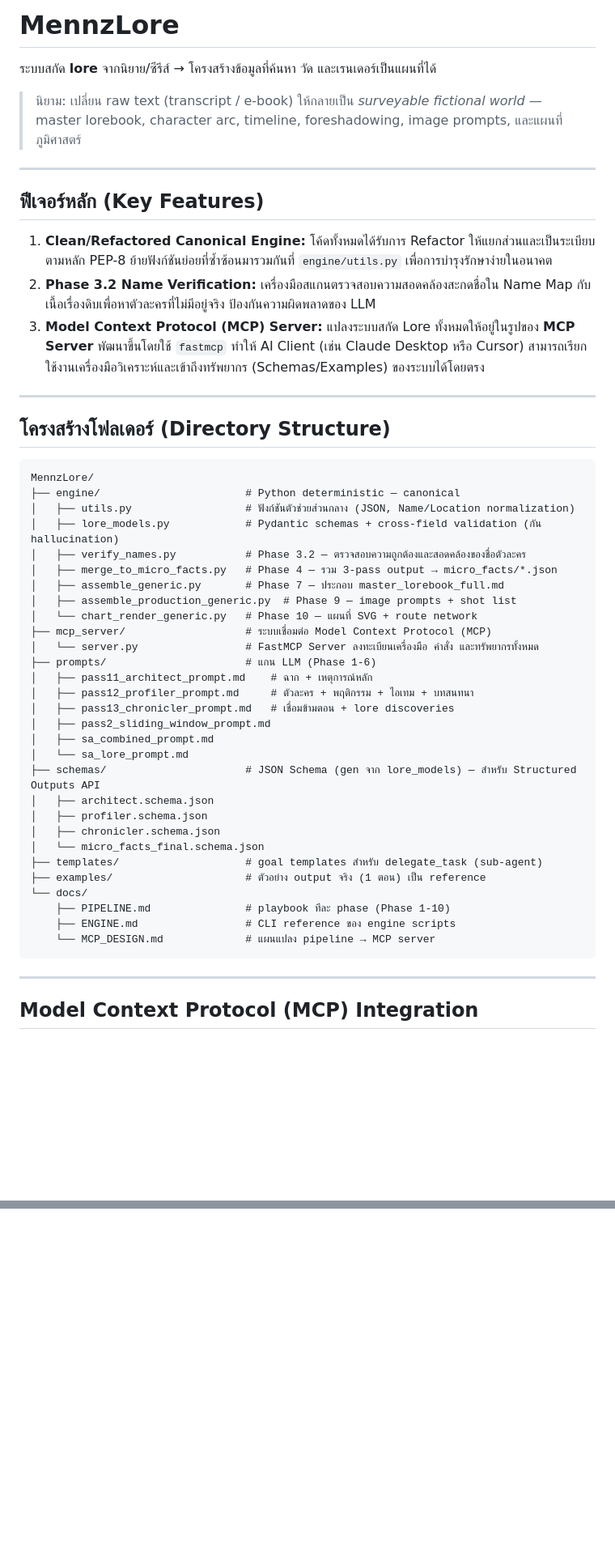
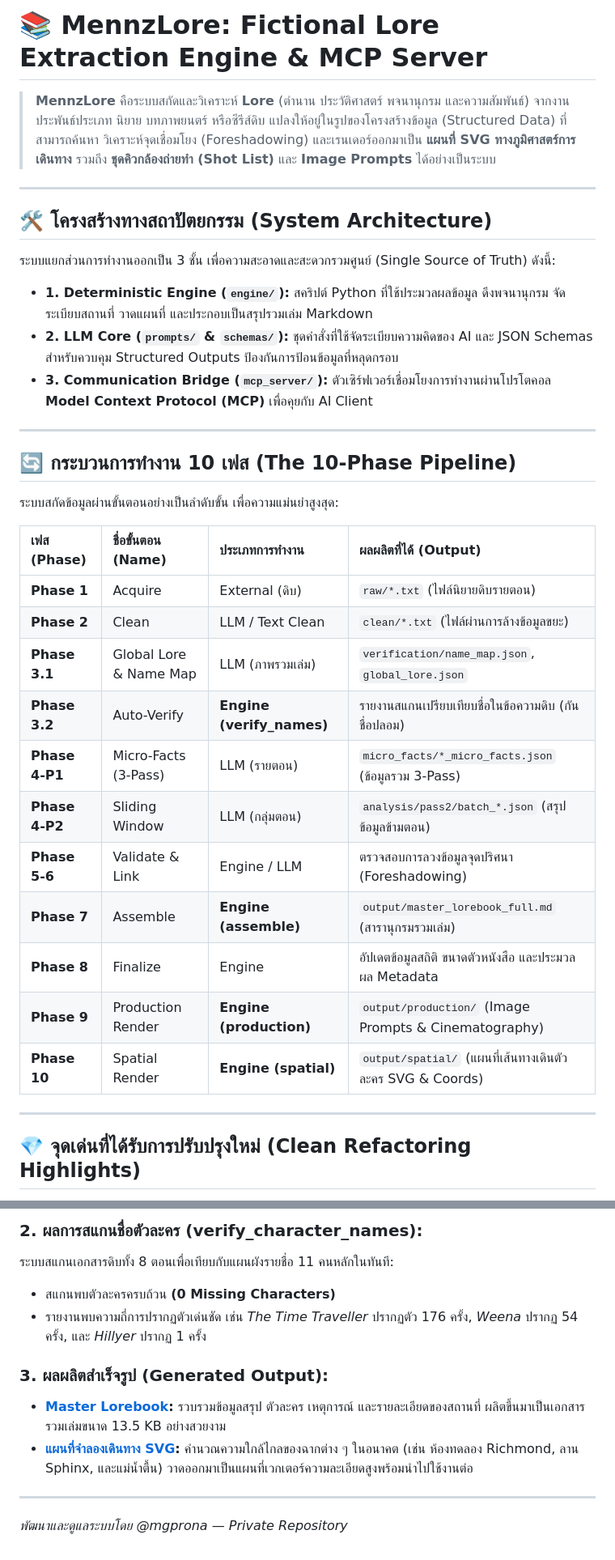
Before and after one commit to mgprona/MennzLore, a Markdown page: README.md, 2 parts joined by grey strips. Shown at 81% size. GitHub-like rendering; blank space fills up the shorter version.

````diff
--- a/README.md
+++ b/README.md
@@ -1,55 +1,38 @@
-# MennzLore
+# 📚 MennzLore: Fictional Lore Extraction Engine & MCP Server
 
-ระบบสกัด **lore** จากนิยาย/ซีรีส์ → โครงสร้างข้อมูลที่ค้นหา วัด และเรนเดอร์เป็นแผนที่ได้
-
-> นิยาม: เปลี่ยน raw text (transcript / e-book) ให้กลายเป็น *surveyable fictional world* —
-> master lorebook, character arc, timeline, foreshadowing, image prompts, และแผนที่ภูมิศาสตร์
+> **MennzLore** คือระบบสกัดและวิเคราะห์ **Lore** (ตำนาน ประวัติศาสตร์ พจนานุกรม และความสัมพันธ์) จากงานประพันธ์ประเภท นิยาย บทภาพยนตร์ หรือซีรีส์ดิบ แปลงให้อยู่ในรูปของโครงสร้างข้อมูล (Structured Data) ที่สามารถค้นหา วิเคราะห์จุดเชื่อมโยง (Foreshadowing) และเรนเดอร์ออกมาเป็น **แผนที่ SVG ทางภูมิศาสตร์การเดินทาง** รวมถึง **ชุดคิวกล้องถ่ายทำ (Shot List)** และ **Image Prompts** ได้อย่างเป็นระบบ
 
 ---
 
-## ฟีเจอร์หลัก (Key Features)
+## 🛠️ โครงสร้างทางสถาปัตยกรรม (System Architecture)
 
-1. **Clean/Refactored Canonical Engine:** โค้ดทั้งหมดได้รับการ Refactor ให้แยกส่วนและเป็นระเบียบตามหลัก PEP-8 ย้ายฟังก์ชันย่อยที่ซ้ำซ้อนมารวมกันที่ `engine/utils.py` เพื่อการบำรุงรักษาง่ายในอนาคต
-2. **Phase 3.2 Name Verification:** เครื่องมือสแกนตรวจสอบความสอดคล้องสะกดชื่อใน Name Map กับเนื้อเรื่องดิบเพื่อหาตัวละครที่ไม่มีอยู่จริง ป้องกันความผิดพลาดของ LLM
-3. **Model Context Protocol (MCP) Server:** แปลงระบบสกัด Lore ทั้งหมดให้อยู่ในรูปของ **MCP Server** พัฒนาขึ้นโดยใช้ `fastmcp` ทำให้ AI Client (เช่น Claude Desktop หรือ Cursor) สามารถเรียกใช้งานเครื่องมือวิเคราะห์และเข้าถึงทรัพยากร (Schemas/Examples) ของระบบได้โดยตรง
+ระบบแยกส่วนการทำงานออกเป็น 3 ชั้น เพื่อความสะอาดและสะดวกรวมศูนย์ (Single Source of Truth) ดังนี้:
+
+*   **1. Deterministic Engine (`engine/`):** สคริปต์ Python ที่ใช้ประมวลผลข้อมูล ดึงพจนานุกรม จัดระเบียบสถานที่ วาดแผนที่ และประกอบเป็นสรุปรวมเล่ม Markdown
+*   **2. LLM Core (`prompts/` & `schemas/`):** ชุดคำสั่งที่ใช้จัดระเบียบความคิดของ AI และ JSON Schemas สำหรับควบคุม Structured Outputs ป้องกันการป้อนข้อมูลที่หลุดกรอบ
+*   **3. Communication Bridge (`mcp_server/`):** ตัวเซิร์ฟเวอร์เชื่อมโยงการทำงานผ่านโปรโตคอล **Model Context Protocol (MCP)** เพื่อคุยกับ AI Client
 
 ---
 
-## โครงสร้างโฟลเดอร์ (Directory Structure)
+## 🔄 กระบวนการทำงาน 10 เฟส (The 10-Phase Pipeline)
 
-```text
-MennzLore/
-├── engine/                       # Python deterministic — canonical
-│   ├── utils.py                  # ฟังก์ชันตัวช่วยส่วนกลาง (JSON, Name/Location normalization)
-│   ├── lore_models.py            # Pydantic schemas + cross-field validation (กัน hallucination)
-│   ├── verify_names.py           # Phase 3.2 — ตรวจสอบความถูกต้องและสอดคล้องของชื่อตัวละคร
-│   ├── merge_to_micro_facts.py   # Phase 4 — รวม 3-pass output → micro_facts/*.json
-│   ├── assemble_generic.py       # Phase 7 — ประกอบ master_lorebook_full.md
-│   ├── assemble_production_generic.py  # Phase 9 — image prompts + shot list
-│   └── chart_render_generic.py   # Phase 10 — แผนที่ SVG + route network
-├── mcp_server/                   # ระบบเชื่อมต่อ Model Context Protocol (MCP)
-│   └── server.py                 # FastMCP Server ลงทะเบียนเครื่องมือ คำสั่ง และทรัพยากรทั้งหมด
-├── prompts/                      # แกน LLM (Phase 1-6)
-│   ├── pass11_architect_prompt.md    # ฉาก + เหตุการณ์หลัก
-│   ├── pass12_profiler_prompt.md     # ตัวละคร + พฤติกรรม + ไอเทม + บทสนทนา
-│   ├── pass13_chronicler_prompt.md   # เชื่อมข้ามตอน + lore discoveries
-│   ├── pass2_sliding_window_prompt.md
-│   ├── sa_combined_prompt.md
-│   └── sa_lore_prompt.md
-├── schemas/                      # JSON Schema (gen จาก lore_models) — สำหรับ Structured Outputs API
-│   ├── architect.schema.json
-│   ├── profiler.schema.json
-│   ├── chronicler.schema.json
-│   └── micro_facts_final.schema.json
-├── templates/                    # goal templates สำหรับ delegate_task (sub-agent)
-├── examples/                     # ตัวอย่าง output จริง (1 ตอน) เป็น reference
-└── docs/
-    ├── PIPELINE.md               # playbook ทีละ phase (Phase 1-10)
-    ├── ENGINE.md                 # CLI reference ของ engine scripts
-    └── MCP_DESIGN.md             # แผนแปลง pipeline → MCP server
-```
+ระบบสกัดข้อมูลผ่านขั้นตอนอย่างเป็นลำดับขั้น เพื่อความแม่นยำสูงสุด:
+
+| เฟส (Phase) | ชื่อขั้นตอน (Name) | ประเภทการทำงาน | ผลผลิตที่ได้ (Output) |
+| :--- | :--- | :--- | :--- |
+| **Phase 1** | Acquire | External (ดิบ) | `raw/*.txt` (ไฟล์นิยายดิบรายตอน) |
+| **Phase 2** | Clean | LLM / Text Clean | `clean/*.txt` (ไฟล์ผ่านการล้างข้อมูลขยะ) |
+| **Phase 3.1** | Global Lore & Name Map | LLM (ภาพรวมเล่ม) | `verification/name_map.json`, `global_lore.json` |
+| **Phase 3.2** | Auto-Verify | **Engine (verify_names)** | รายงานสแกนเปรียบเทียบชื่อในข้อความดิบ (กันชื่อปลอม) |
+| **Phase 4-P1** | Micro-Facts (3-Pass) | LLM (รายตอน) | `micro_facts/*_micro_facts.json` (ข้อมูลรวม 3-Pass) |
+| **Phase 4-P2** | Sliding Window | LLM (กลุ่มตอน) | `analysis/pass2/batch_*.json` (สรุปข้อมูลข้ามตอน) |
+| **Phase 5-6** | Validate & Link | Engine / LLM | ตรวจสอบการลวงข้อมูลจุดปริศนา (Foreshadowing) |
+| **Phase 7** | Assemble | **Engine (assemble)** | `output/master_lorebook_full.md` (สารานุกรมรวมเล่ม) |
+| **Phase 8** | Finalize | Engine | อัปเดตข้อมูลสถิติ ขนาดตัวหนังสือ และประมวลผล Metadata |
+| **Phase 9** | Production Render | **Engine (production)** | `output/production/` (Image Prompts & Cinematography) |
+| **Phase 10** | Spatial Render | **Engine (spatial)** | `output/spatial/` (แผนที่เส้นทางเดินตัวละคร SVG & Coords) |
 
 ---
 
-## Model Context Protocol (MCP) Integration
+## 💎 จุดเด่นที่ได้รับการปรับปรุงใหม่ (Clean Refactoring Highlights)
 
@@ -113,0 +100,12 @@ python engine/chart_render_generic.py        <project_dir> [prefix]
+### 2. ผลการสแกนชื่อตัวละคร (verify_character_names):
+ระบบสแกนเอกสารดิบทั้ง 8 ตอนเพื่อเทียบกับแผนผังรายชื่อ 11 คนหลักในทันที:
+*   สแกนพบตัวละครครบถ้วน **(0 Missing Characters)**
+*   รายงานพบความถี่การปรากฏตัวเด่นชัด เช่น *The Time Traveller* ปรากฏตัว 176 ครั้ง, *Weena* ปรากฏ 54 ครั้ง, และ *Hillyer* ปรากฏ 1 ครั้ง
+
+### 3. ผลผลิตสำเร็จรูป (Generated Output):
+*   **[Master Lorebook](file:///C:/Users/mennz/.gemini/antigravity/scratch/time-machine-project/output/tm_master_lorebook_full.md):** รวบรวมข้อมูลสรุป ตัวละคร เหตุการณ์ และรายละเอียดของสถานที่ ผลิตขึ้นมาเป็นเอกสารรวมเล่มขนาด 13.5 KB อย่างสวยงาม
+*   **[แผนที่จำลองเดินทาง SVG](file:///C:/Users/mennz/.gemini/antigravity/scratch/time-machine-project/output/spatial/chart_map_skeleton.svg):** คำนวณความใกล้ไกลของฉากต่าง ๆ ในอนาคต (เช่น ห้องทดลอง Richmond, ลาน Sphinx, และแม่น้ำตื้น) วาดออกมาเป็นแผนที่เวกเตอร์ความละเอียดสูงพร้อมนำไปใช้งานต่อ
+
+---
+
+*พัฒนาและดูแลระบบโดย @mgprona — Private Repository*
````
Also changed, not shown: other parts of README.md (+40 -37 lines).
